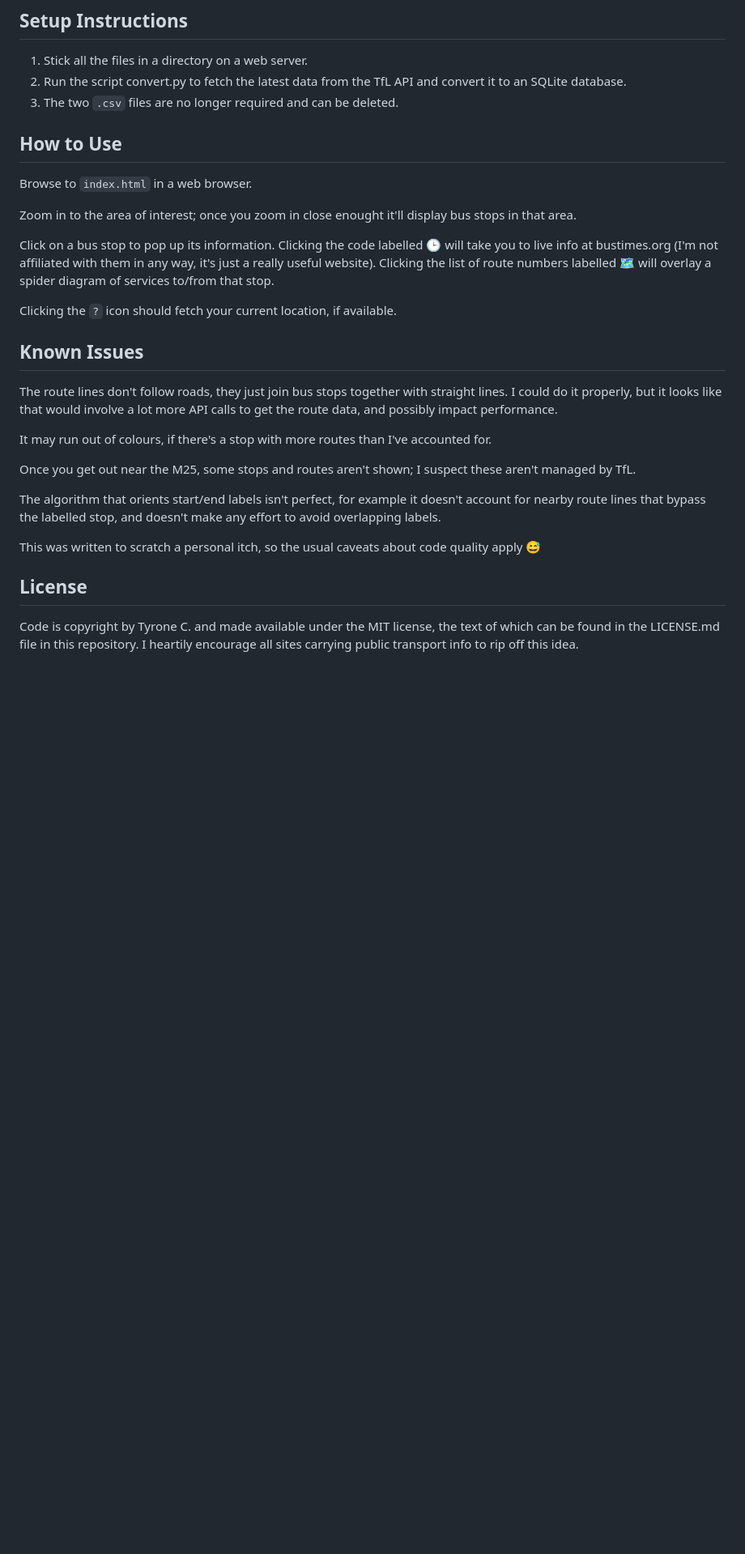
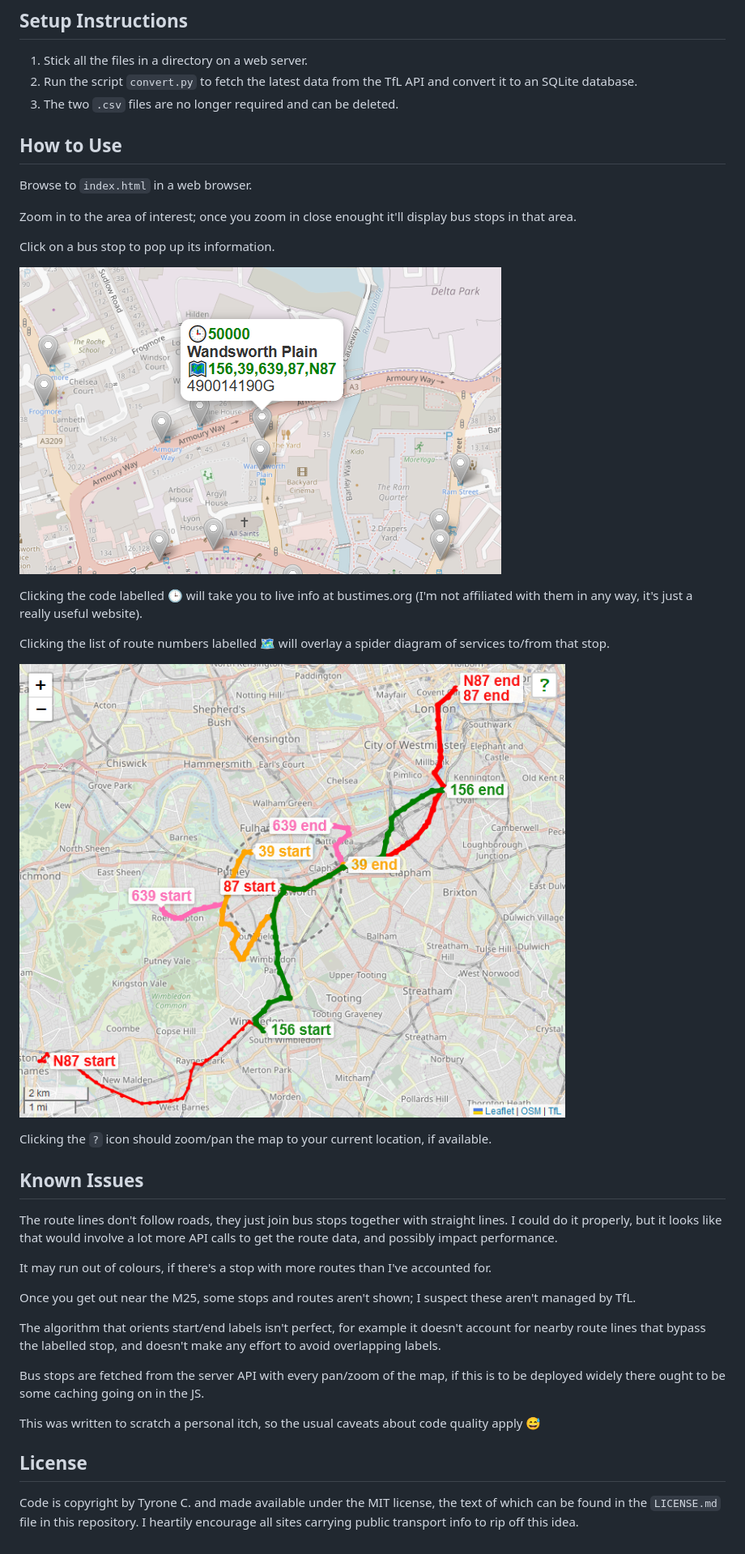
Before and after one commit to atg1wt/london-bus-spider-map, a Markdown page: README.md, the part around the change. Shown: that part at 81% size. Rendered like a GitHub page; pictures changed too: screenshot-spider.png (added), screenshot-stop-info.png (added); blank space fills up the shorter version.

Commit message:
Add screenshots for readme

```diff
--- a/README.md
+++ b/README.md
@@ -5,7 +5,7 @@ Combines Leaflet.js and data from Transport for London open APIs to draw geograp
 ## Setup Instructions
 
 1. Stick all the files in a directory on a web server.
-2. Run the script convert.py to fetch the latest data from the TfL API and convert it to an SQLite database.
+2. Run the script `convert.py` to fetch the latest data from the TfL API and convert it to an SQLite database.
 3. The two `.csv` files are no longer required and can be deleted.
 
 ## How to Use
@@ -14,9 +14,17 @@ Browse to `index.html` in a web browser.
 
 Zoom in to the area of interest; once you zoom in close enought it'll display bus stops in that area.
 
-Click on a bus stop to pop up its information. Clicking the code labelled 🕒 will take you to live info at bustimes.org (I'm not affiliated with them in any way, it's just a really useful website). Clicking the list of route numbers labelled 🗺️ will overlay a spider diagram of services to/from that stop.
+Click on a bus stop to pop up its information.
 
-Clicking the `?` icon should fetch your current location, if available.
+![Screenshot of app showing bus stop information](screenshot-stop-info.png)
+
+Clicking the code labelled 🕒 will take you to live info at bustimes.org (I'm not affiliated with them in any way, it's just a really useful website).
+
+Clicking the list of route numbers labelled 🗺️ will overlay a spider diagram of services to/from that stop.
+
+![Screenshot of app showing bus route spider map](screenshot-spider.png)
+
+Clicking the `?` icon should zoom/pan the map to your current location, if available.
 
 ## Known Issues
 
@@ -28,8 +36,10 @@ Once you get out near the M25, some stops and routes aren't shown; I suspect the
 
 The algorithm that orients start/end labels isn't perfect, for example it doesn't account for nearby route lines that bypass the labelled stop, and doesn't make any effort to avoid overlapping labels.
 
+Bus stops are fetched from the server API with every pan/zoom of the map, if this is to be deployed widely there ought to be some caching going on in the JS.
+
 This was written to scratch a personal itch, so the usual caveats about code quality apply 😅
 
 ## License
 
-Code is copyright by Tyrone C. and made available under the MIT license, the text of which can be found in the LICENSE.md file in this repository. I heartily encourage all sites carrying public transport info to rip off this idea.
+Code is copyright by Tyrone C. and made available under the MIT license, the text of which can be found in the `LICENSE.md` file in this repository. I heartily encourage all sites carrying public transport info to rip off this idea.
```
